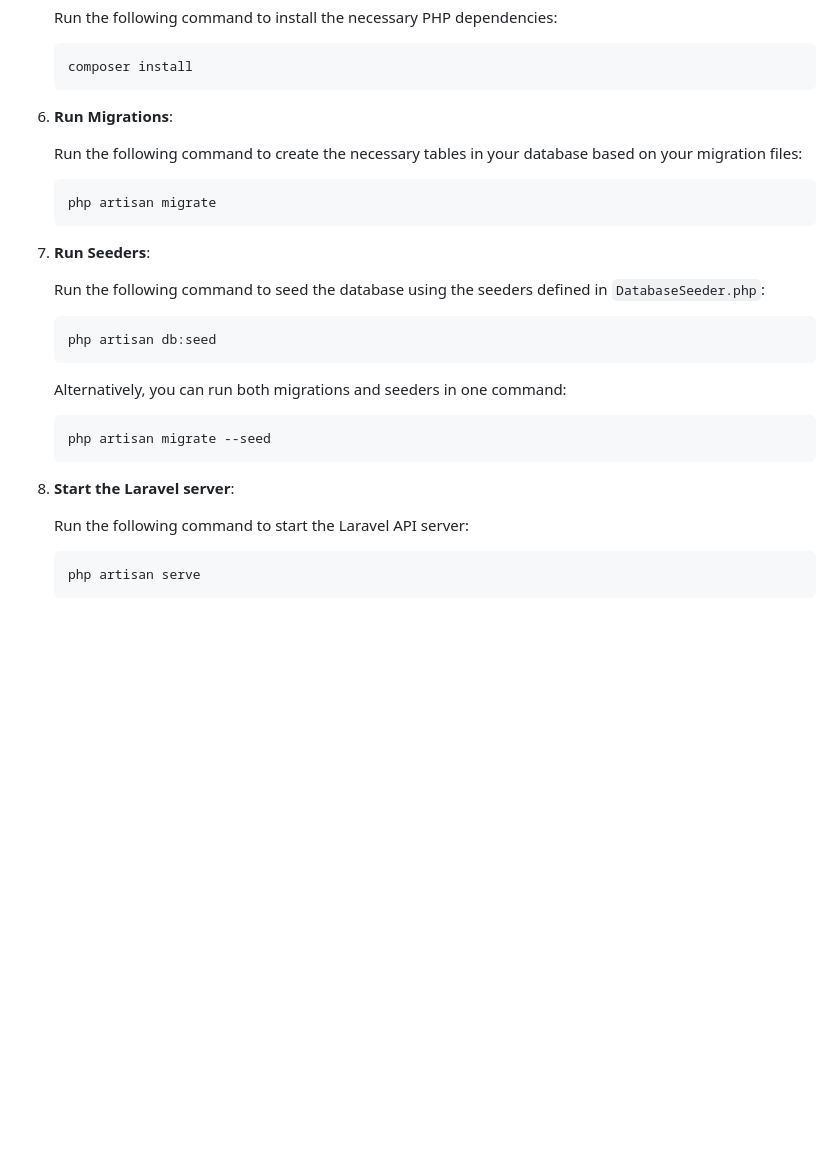
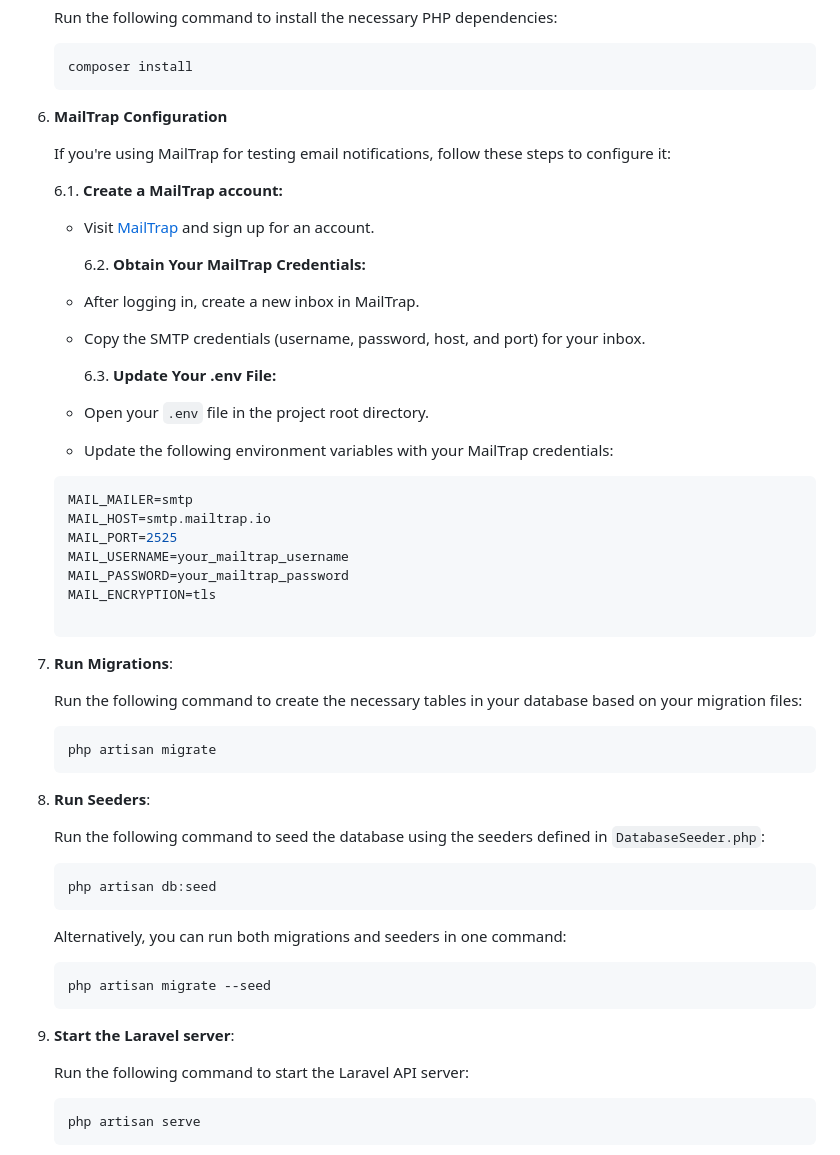
Before and after one commit to Mentorg/job-query-fullstack, a Markdown page: README.md, the part around the change. GitHub-like rendering; blank space fills up the shorter version.

Commit message:
Provide MailTrap setup instructions

````diff
--- a/README.md
+++ b/README.md
@@ -78,7 +78,35 @@ After cloning the repository, you'll need to set up a `.env` file for both the b
    composer install
    ```
 
-6. **Run Migrations**:
+6. **MailTrap Configuration**
+
+   If you're using MailTrap for testing email notifications, follow these steps to configure it:
+
+   6.1. **Create a MailTrap account:**
+
+   - Visit [MailTrap](https://mailtrap.io) and sign up for an account.
+
+     6.2. **Obtain Your MailTrap Credentials:**
+
+   - After logging in, create a new inbox in MailTrap.
+   - Copy the SMTP credentials (username, password, host, and port) for your inbox.
+
+     6.3. **Update Your .env File:**
+
+   - Open your `.env` file in the project root directory.
+   - Update the following environment variables with your MailTrap credentials:
+
+   ```env
+   MAIL_MAILER=smtp
+   MAIL_HOST=smtp.mailtrap.io
+   MAIL_PORT=2525
+   MAIL_USERNAME=your_mailtrap_username
+   MAIL_PASSWORD=your_mailtrap_password
+   MAIL_ENCRYPTION=tls
+
+   ```
+
+7. **Run Migrations**:
 
    Run the following command to create the necessary tables in your database based on your migration files:
 
@@ -86,7 +114,7 @@ After cloning the repository, you'll need to set up a `.env` file for both the b
    php artisan migrate
    ```
 
-7. **Run Seeders**:
+8. **Run Seeders**:
 
    Run the following command to seed the database using the seeders defined in `DatabaseSeeder.php`:
 
@@ -100,7 +128,7 @@ After cloning the repository, you'll need to set up a `.env` file for both the b
    php artisan migrate --seed
    ```
 
-8. **Start the Laravel server**:
+9. **Start the Laravel server**:
 
    Run the following command to start the Laravel API server:
 
````
